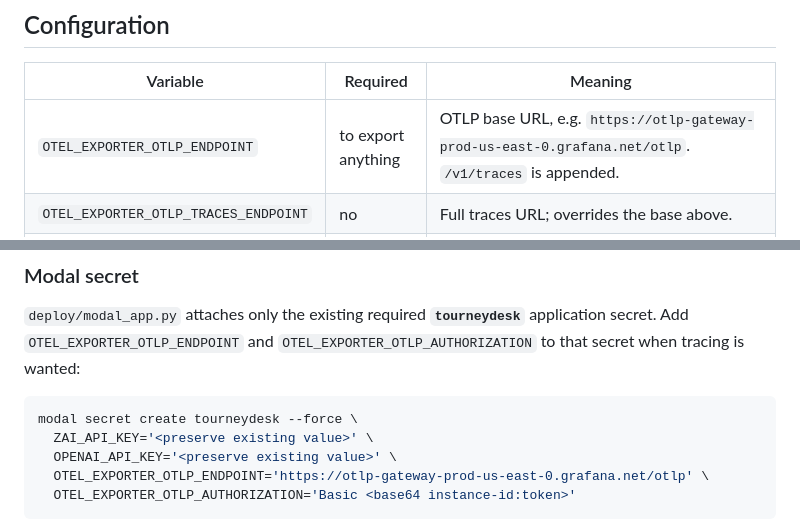
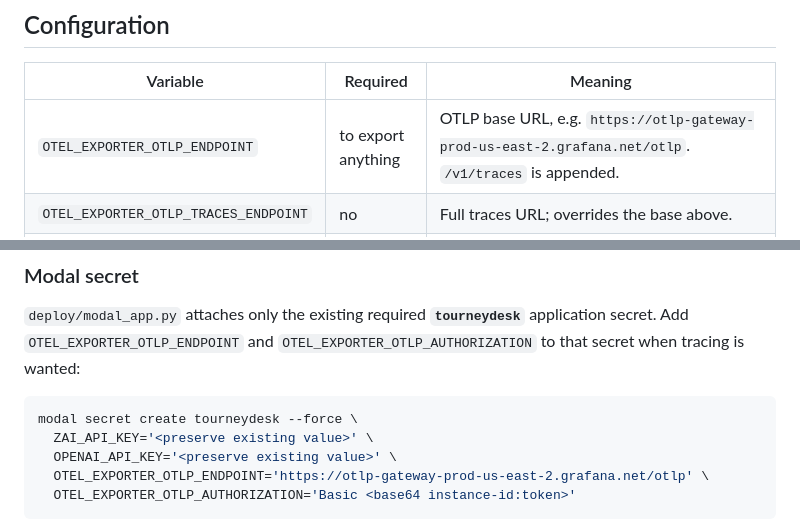
Before and after one commit to EvanOman/tournament-scheduler, a Markdown page: docs/OBSERVABILITY.md, 2 parts joined by grey strips. GitHub-like rendering.

Commit message:
Use the working Grafana OTLP region

````diff
--- a/docs/OBSERVABILITY.md
+++ b/docs/OBSERVABILITY.md
@@ -28,7 +28,7 @@ OTel semantic conventions, so Grafana Cloud ingests it with no special handling.
 
 | Variable | Required | Meaning |
 | --- | --- | --- |
-| `OTEL_EXPORTER_OTLP_ENDPOINT` | to export anything | OTLP base URL, e.g. `https://otlp-gateway-prod-us-east-0.grafana.net/otlp`. `/v1/traces` is appended. |
+| `OTEL_EXPORTER_OTLP_ENDPOINT` | to export anything | OTLP base URL, e.g. `https://otlp-gateway-prod-us-east-2.grafana.net/otlp`. `/v1/traces` is appended. |
 | `OTEL_EXPORTER_OTLP_TRACES_ENDPOINT` | no | Full traces URL; overrides the base above. |
 | `OTEL_EXPORTER_OTLP_AUTHORIZATION` | for Grafana Cloud | Complete `Authorization` header value, e.g. `Basic <base64 instance-id:token>`. Omit for an unauthenticated local collector. |
 | `OTEL_SDK_DISABLED` | no | `true` turns export off without a redeploy path change. |
@@ -47,7 +47,7 @@ application secret. Add `OTEL_EXPORTER_OTLP_ENDPOINT` and
 modal secret create tourneydesk --force \
   ZAI_API_KEY='<preserve existing value>' \
   OPENAI_API_KEY='<preserve existing value>' \
-  OTEL_EXPORTER_OTLP_ENDPOINT='https://otlp-gateway-prod-us-east-0.grafana.net/otlp' \
+  OTEL_EXPORTER_OTLP_ENDPOINT='https://otlp-gateway-prod-us-east-2.grafana.net/otlp' \
   OTEL_EXPORTER_OTLP_AUTHORIZATION='Basic <base64 instance-id:token>'
 ```
 
````
